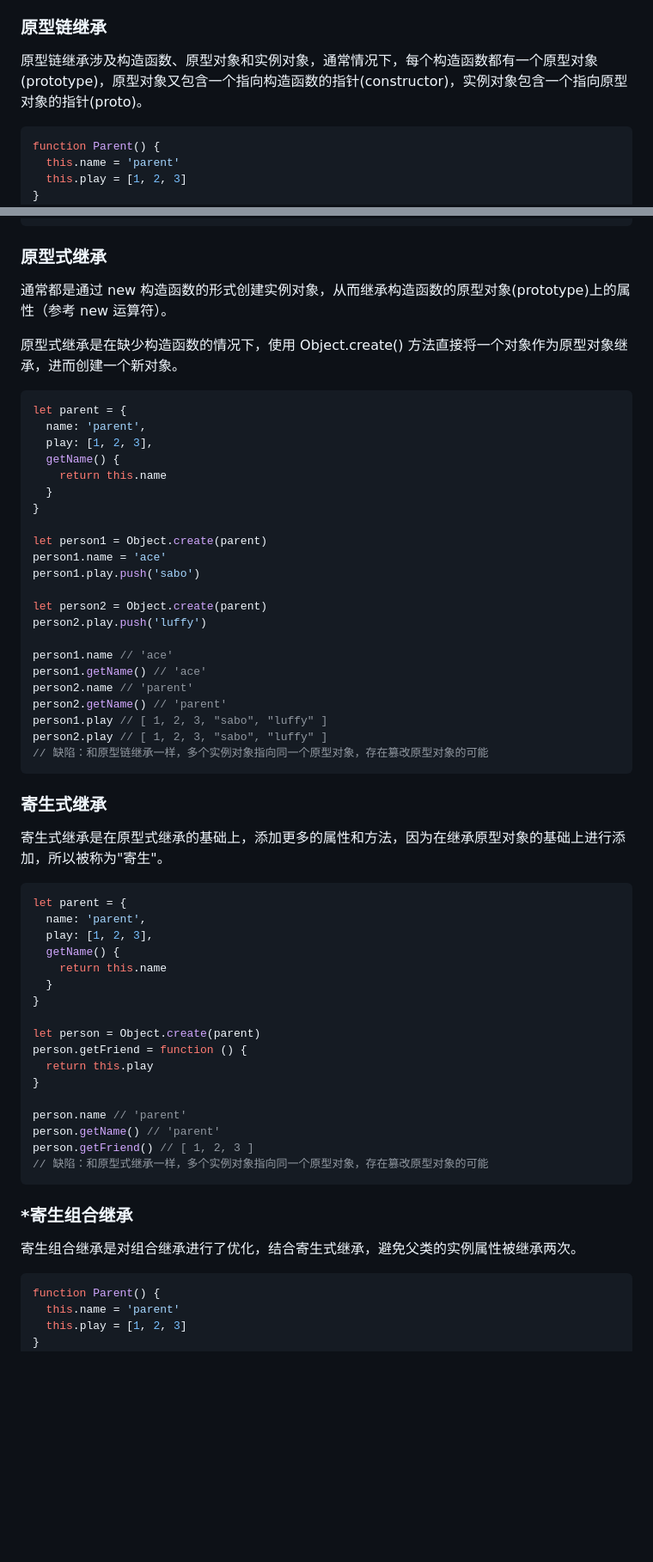
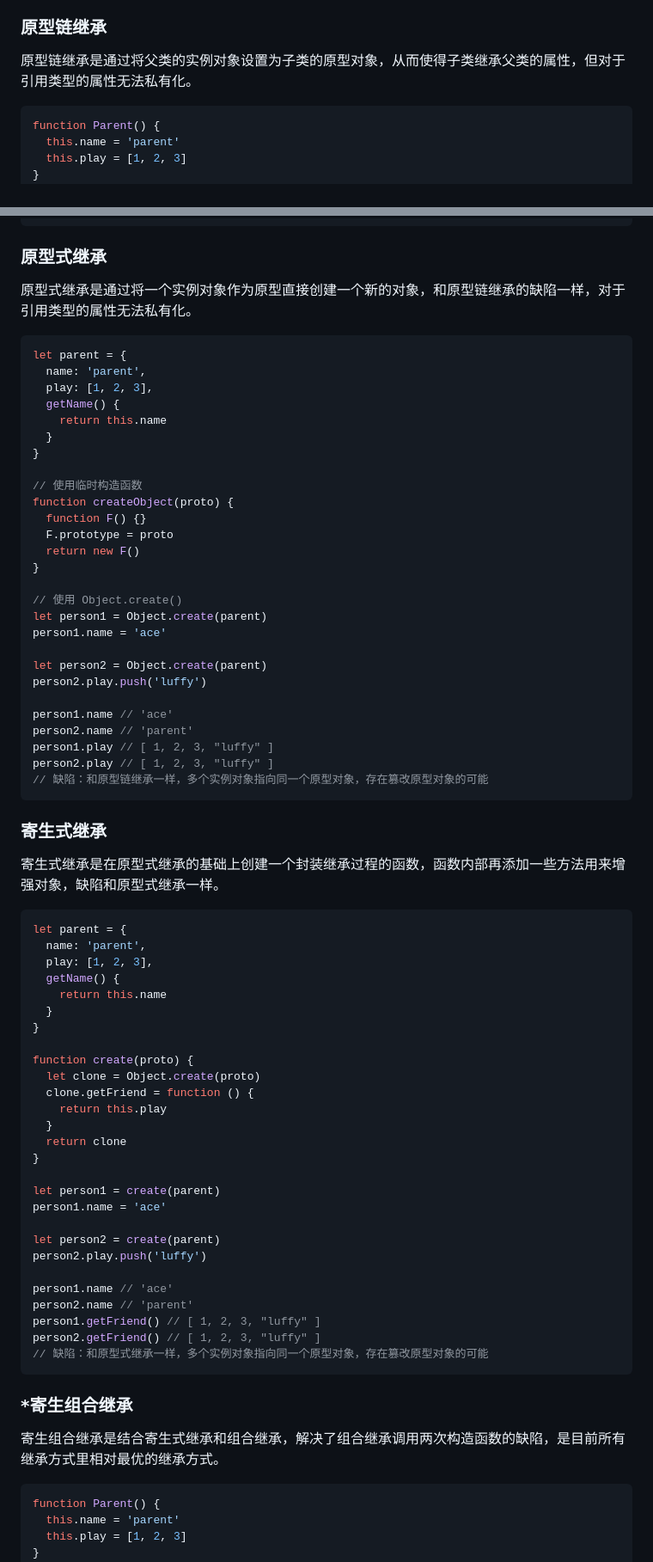
Before and after one commit to huangsiyuan2015/blog, a Markdown page: js-oop-inherit.md, 2 parts joined by grey strips. Shown: that part at 86% size. GitHub-like rendering; blank space fills up the shorter version.

````diff
--- a/js-oop-inherit.md
+++ b/js-oop-inherit.md
@@ -18,7 +63,7 @@ js 中继承的几种方式：
 
 ### 原型链继承
 
-原型链继承涉及构造函数、原型对象和实例对象，通常情况下，每个构造函数都有一个原型对象(prototype)，原型对象又包含一个指向构造函数的指针(constructor)，实例对象包含一个指向原型对象的指针(proto)。
+原型链继承是通过将父类的实例对象设置为子类的原型对象，从而使得子类继承父类的属性，但对于引用类型的属性无法私有化。
 
 ```js
 function Parent() {
@@ -105,9 +150,7 @@ child2.getName() // 'parent'
 
 ### 原型式继承
 
-通常都是通过 new 构造函数的形式创建实例对象，从而继承构造函数的原型对象(prototype)上的属性（参考 new 运算符）。
-
-原型式继承是在缺少构造函数的情况下，使用 Object.create() 方法直接将一个对象作为原型对象继承，进而创建一个新对象。
+原型式继承是通过将一个实例对象作为原型直接创建一个新的对象，和原型链继承的缺陷一样，对于引用类型的属性无法私有化。
 
 ```js
 let parent = {
@@ -118,25 +161,30 @@ let parent = {
   }
 }
 
+// 使用临时构造函数
+function createObject(proto) {
+  function F() {}
+  F.prototype = proto
+  return new F()
+}
+
+// 使用 Object.create()
 let person1 = Object.create(parent)
 person1.name = 'ace'
-person1.play.push('sabo')
 
 let person2 = Object.create(parent)
 person2.play.push('luffy')
 
 person1.name // 'ace'
-person1.getName() // 'ace'
 person2.name // 'parent'
-person2.getName() // 'parent'
-person1.play // [ 1, 2, 3, "sabo", "luffy" ]
-person2.play // [ 1, 2, 3, "sabo", "luffy" ]
+person1.play // [ 1, 2, 3, "luffy" ]
+person2.play // [ 1, 2, 3, "luffy" ]
 // 缺陷：和原型链继承一样，多个实例对象指向同一个原型对象，存在篡改原型对象的可能
 ```
 
 ### 寄生式继承
 
-寄生式继承是在原型式继承的基础上，添加更多的属性和方法，因为在继承原型对象的基础上进行添加，所以被称为"寄生"。
+寄生式继承是在原型式继承的基础上创建一个封装继承过程的函数，函数内部再添加一些方法用来增强对象，缺陷和原型式继承一样。
 
 ```js
 let parent = {
@@ -147,20 +195,30 @@ let parent = {
   }
 }
 
-let person = Object.create(parent)
-person.getFriend = function () {
-  return this.play
+function create(proto) {
+  let clone = Object.create(proto)
+  clone.getFriend = function () {
+    return this.play
+  }
+  return clone
 }
 
-person.name // 'parent'
-person.getName() // 'parent'
-person.getFriend() // [ 1, 2, 3 ]
+let person1 = create(parent)
+person1.name = 'ace'
+
+let person2 = create(parent)
+person2.play.push('luffy')
+
+person1.name // 'ace'
+person2.name // 'parent'
+person1.getFriend() // [ 1, 2, 3, "luffy" ]
+person2.getFriend() // [ 1, 2, 3, "luffy" ]
 // 缺陷：和原型式继承一样，多个实例对象指向同一个原型对象，存在篡改原型对象的可能
 ```
 
 ### *寄生组合继承
 
-寄生组合继承是对组合继承进行了优化，结合寄生式继承，避免父类的实例属性被继承两次。
+寄生组合继承是结合寄生式继承和组合继承，解决了组合继承调用两次构造函数的缺陷，是目前所有继承方式里相对最优的继承方式。
 
 ```js
 function Parent() {
````
Also changed, not shown: other parts of js-oop-inherit.md (+51 -6 lines), js-oop-inherit.assets/prototype.png (added), 1 other file.
